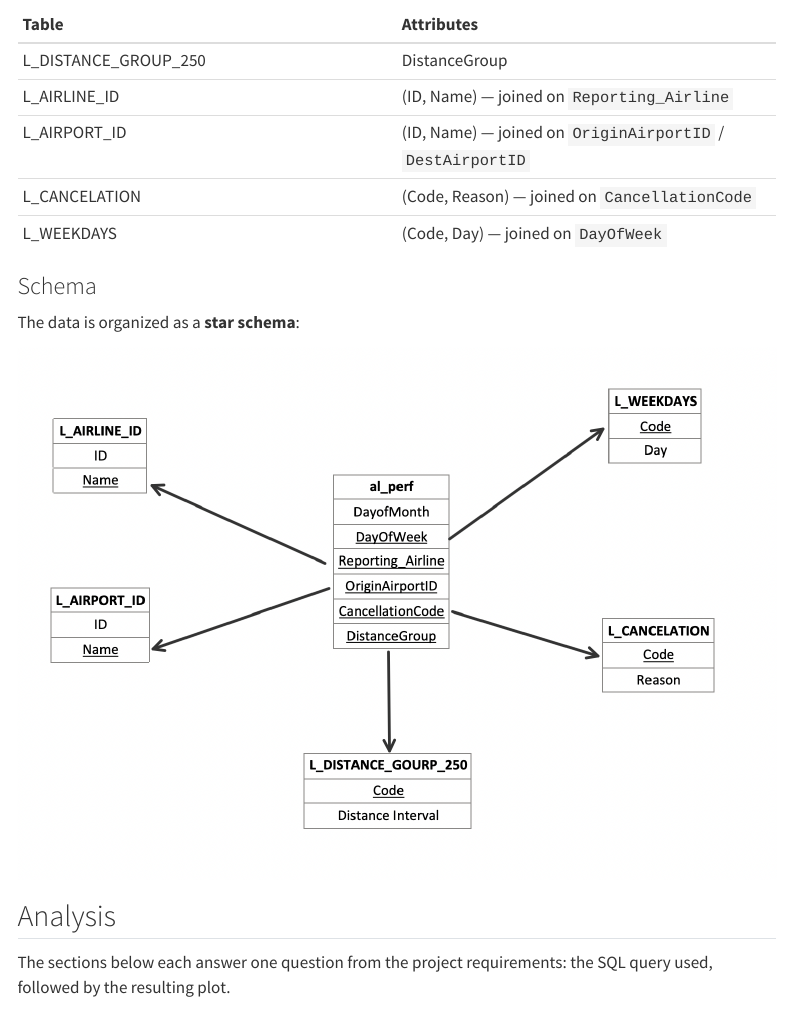
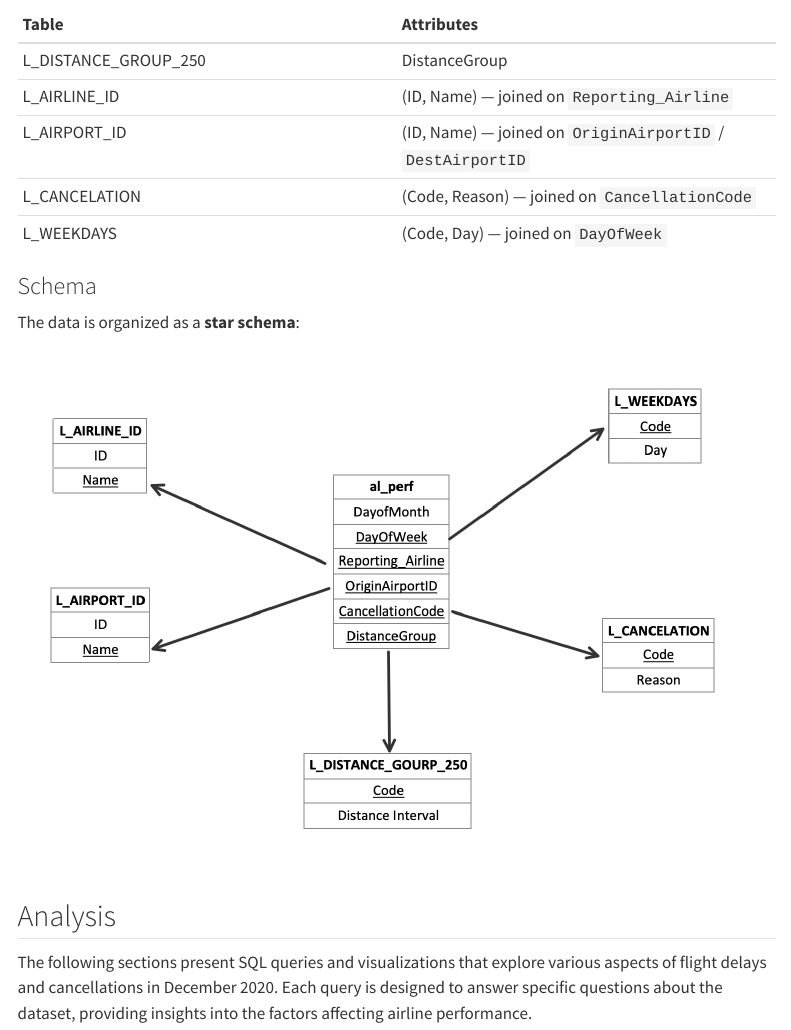
Before and after one commit to NandiniKodali988/DSAN6300_Project, a Quarto document (index.qmd): the page in a window 1100 px wide, from 1460 px down. Rendered offline with R 4.5, knitr and Pandoc in place of Quarto, with nearby package versions; menus at the side of the page are left out.

Commit message:
analysis - start

```diff
--- a/index.qmd
+++ b/index.qmd
@@ -59,4 +59,4 @@ The data is organized as a **star schema**:
 
 ## Analysis
 
-The sections below each answer one question from the project requirements: the SQL query used, followed by the resulting plot.
+The following sections present SQL queries and visualizations that explore various aspects of flight delays and cancellations in December 2020. Each query is designed to answer specific questions about the dataset, providing insights into the factors affecting airline performance.
```
Also changed, not shown: 2 other files.
